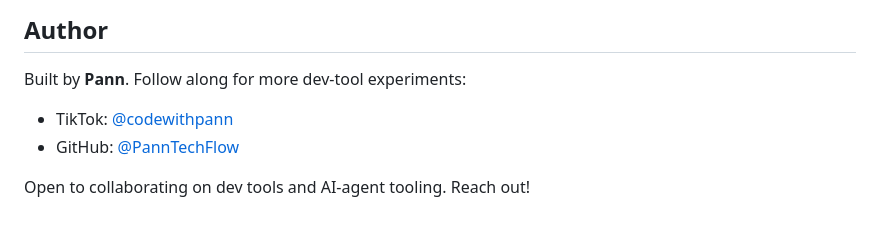
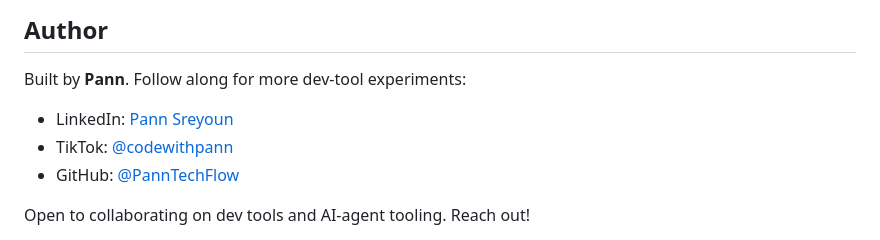
Before and after one commit to PannTechFlow/wrangler, a Markdown page: README.md, the part around the change. GitHub-like rendering.

Commit message:
README: add LinkedIn to the author section

```diff
--- a/README.md
+++ b/README.md
@@ -338,6 +338,7 @@ or share ideas and setups in
 
 Built by **Pann**. Follow along for more dev-tool experiments:
 
+- LinkedIn: [Pann Sreyoun](https://www.linkedin.com/in/pann-sreyoun/)
 - TikTok: [@codewithpann](https://www.tiktok.com/@codewithpann)
 - GitHub: [@PannTechFlow](https://github.com/PannTechFlow)
 
```
